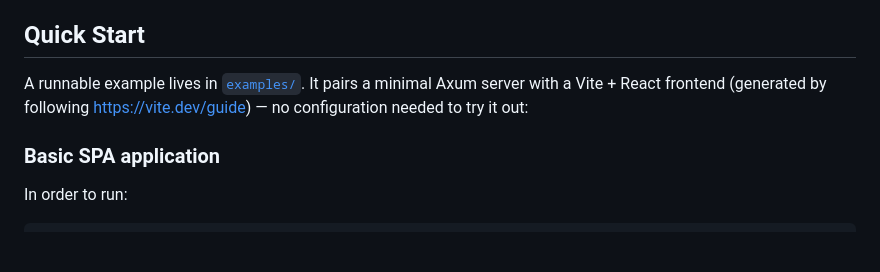
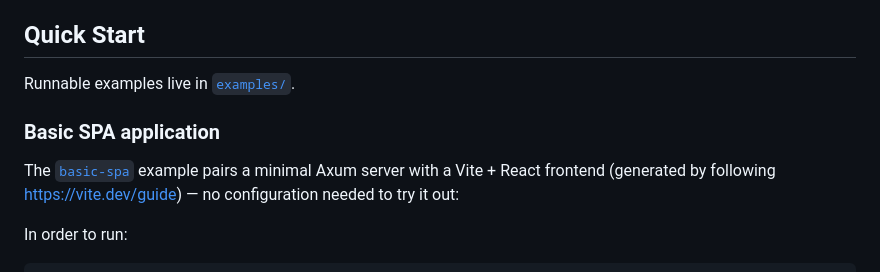
Before and after one commit to gko/axum-vite, a Markdown page: README.md, the part around one of its changes. GitHub-like rendering; blank space fills up the shorter version.

````diff
--- a/README.md
+++ b/README.md
@@ -24,9 +24,11 @@ In many Rust + Frontend workflows, developers face a choice between two friction
 
 ## Quick Start
 
-A runnable example lives in [`examples/`](examples/). It pairs a minimal Axum server with a Vite + React frontend (generated by following https://vite.dev/guide) — no configuration needed to try it out:
+Runnable examples live in [`examples/`](examples/).
 
 ### Basic SPA application
+
+The [`basic-spa`](examples/basic-spa/) example pairs a minimal Axum server with a Vite + React frontend (generated by following https://vite.dev/guide) — no configuration needed to try it out:
 
 In order to run:
 ```sh
````
Also changed, not shown: other parts of README.md (+1 -1 lines).
